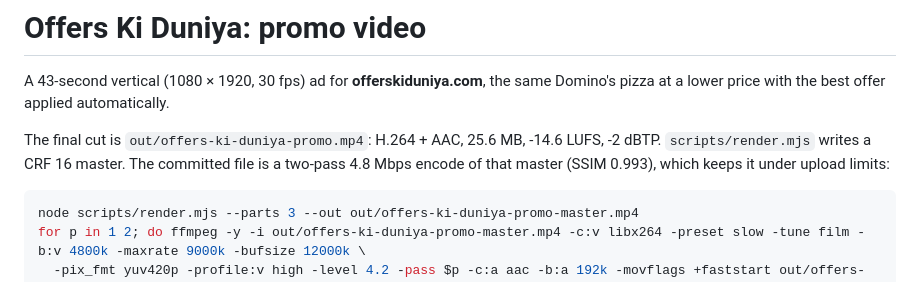
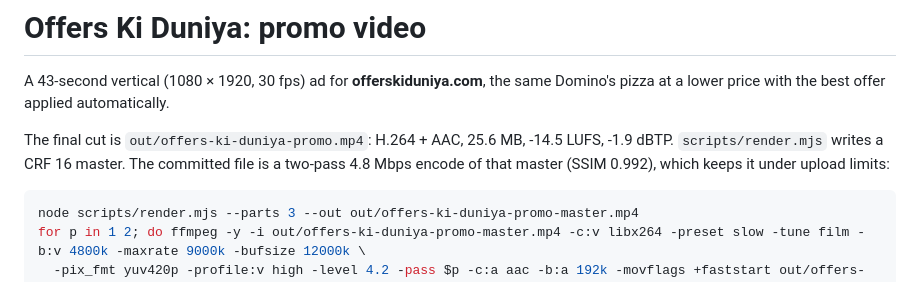
Before and after one commit to harthik200620/3dwebsiterajbog, a Markdown page: offers-ki-duniya-video/README.md, the part around the change. GitHub-like rendering.

Commit message:
Final v3 video: sharp cheese pull, promise lines above the slice
out/offers-ki-duniya-promo.mp4: 1080x1920, 30 fps, 43.0 s (1,290 frames),
two-pass H.264 at 4.8 Mbps + AAC, 25.6 MB, -14.5 LUFS, -1.9 dBTP, SSIM 0.992
against the CRF 16 master.

Co-Authored-By: Claude Opus 5.5 <noreply@anthropic.com>
Claude-Session: https://claude.ai/code/session_01EFeiaNuu6cNDYAYAuHJSEs

````diff
--- a/offers-ki-duniya-video/README.md
+++ b/offers-ki-duniya-video/README.md
@@ -2,7 +2,7 @@
 
 A 43-second vertical (1080 × 1920, 30 fps) ad for **offerskiduniya.com**, the same Domino's pizza at a lower price with the best offer applied automatically.
 
-The final cut is `out/offers-ki-duniya-promo.mp4`: H.264 + AAC, 25.6 MB, -14.6 LUFS, -2 dBTP. `scripts/render.mjs` writes a CRF 16 master. The committed file is a two-pass 4.8 Mbps encode of that master (SSIM 0.993), which keeps it under upload limits:
+The final cut is `out/offers-ki-duniya-promo.mp4`: H.264 + AAC, 25.6 MB, -14.5 LUFS, -1.9 dBTP. `scripts/render.mjs` writes a CRF 16 master. The committed file is a two-pass 4.8 Mbps encode of that master (SSIM 0.992), which keeps it under upload limits:
 
 ```bash
 node scripts/render.mjs --parts 3 --out out/offers-ki-duniya-promo-master.mp4
````
